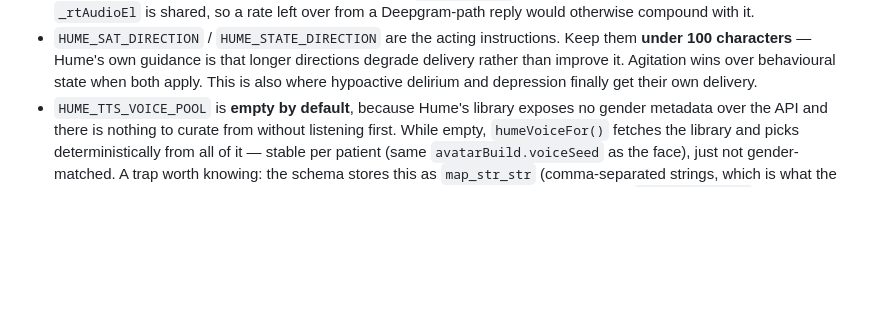
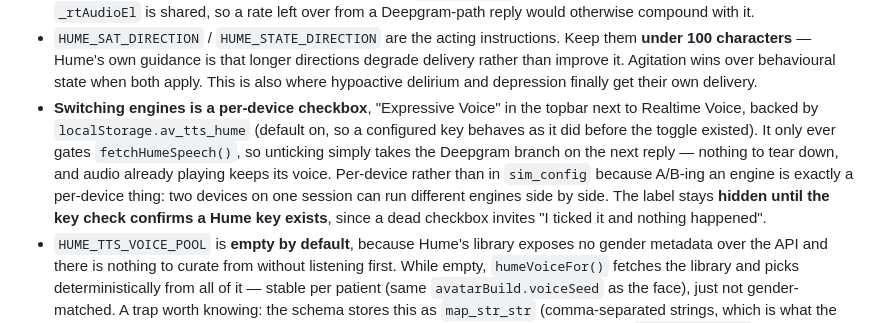
Before and after one commit to 1984tpearson/dash, a Markdown page: CLAUDE.md, the part around the change. GitHub-like rendering; blank space fills up the shorter version.

Commit message:
Document the Expressive Voice engine toggle in CLAUDE.md
Missed from 8148b52 — the heredoc that wrote it failed on a bad unicode
escape while the commit that followed it ran anyway, so the code landed
without its note.

Co-Authored-By: Claude Opus 5 <noreply@anthropic.com>
Claude-Session: https://claude.ai/code/session_01LJHMgUHqwzWWhNuD92tiYZ

```diff
--- a/CLAUDE.md
+++ b/CLAUDE.md
@@ -507,6 +507,16 @@ before, which is what makes it safe to A/B on one scenario.
   directions degrade delivery rather than improve it. Agitation wins over
   behavioural state when both apply. This is also where hypoactive delirium
   and depression finally get their own delivery.
+- **Switching engines is a per-device checkbox**, "Expressive Voice" in the
+  topbar next to Realtime Voice, backed by `localStorage.av_tts_hume`
+  (default on, so a configured key behaves as it did before the toggle
+  existed). It only ever gates `fetchHumeSpeech()`, so unticking simply takes
+  the Deepgram branch on the next reply — nothing to tear down, and audio
+  already playing keeps its voice. Per-device rather than in `sim_config`
+  because A/B-ing an engine is exactly a per-device thing: two devices on one
+  session can run different engines side by side. The label stays **hidden
+  until the key check confirms a Hume key exists**, since a dead checkbox
+  invites "I ticked it and nothing happened".
 - `HUME_TTS_VOICE_POOL` is **empty by default**, because Hume's library
   exposes no gender metadata over the API and there is nothing to curate from
   without listening first. While empty, `humeVoiceFor()` fetches the library
```
